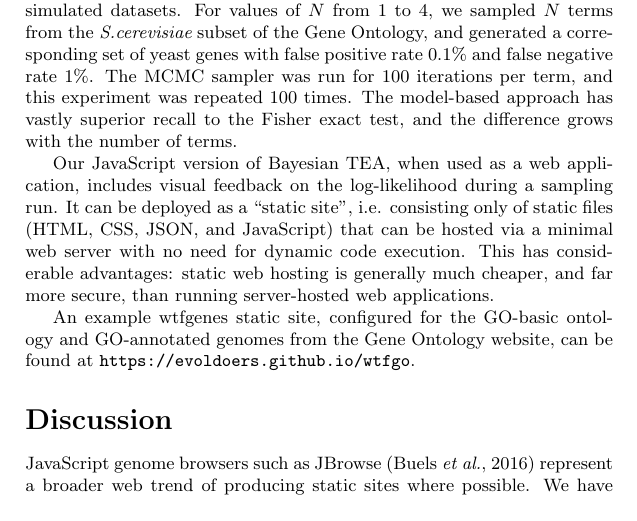
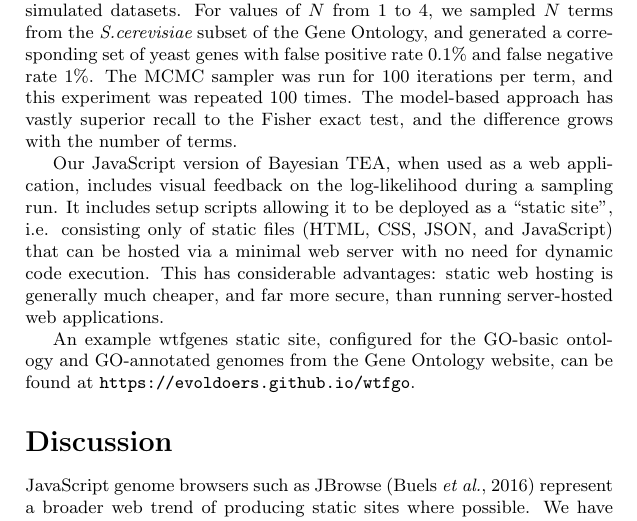
Before and after one commit to ihh/wtfgenes-appnote, a LaTeX document (preprint.tex, which reads paper.tex): part of page 6 of 8, cut so that both start at the same text. Compiled offline with pdfLaTeX.

Commit message:
Added comment on static site generation

```diff
--- a/paper.tex
+++ b/paper.tex
@@ -179,7 +179,7 @@ The model-based approach has vastly superior recall to the Fisher exact test, an
 grows with the number of terms.
 
 Our JavaScript version of Bayesian TEA, when used as a web application, includes visual feedback on the log-likelihood during a sampling run.
-It can be deployed as a ``static site'',
+It includes setup scripts allowing it to be deployed as a ``static site'',
 i.e. consisting only of static files (HTML, CSS, JSON, and JavaScript) that can be hosted via a minimal web server with no need for dynamic code execution.
 This has considerable advantages: static web hosting is generally much cheaper, and far more secure, than running server-hosted web applications.
 
```
Also changed, not shown: main.pdf, paper.tex (16 more changed lines).
